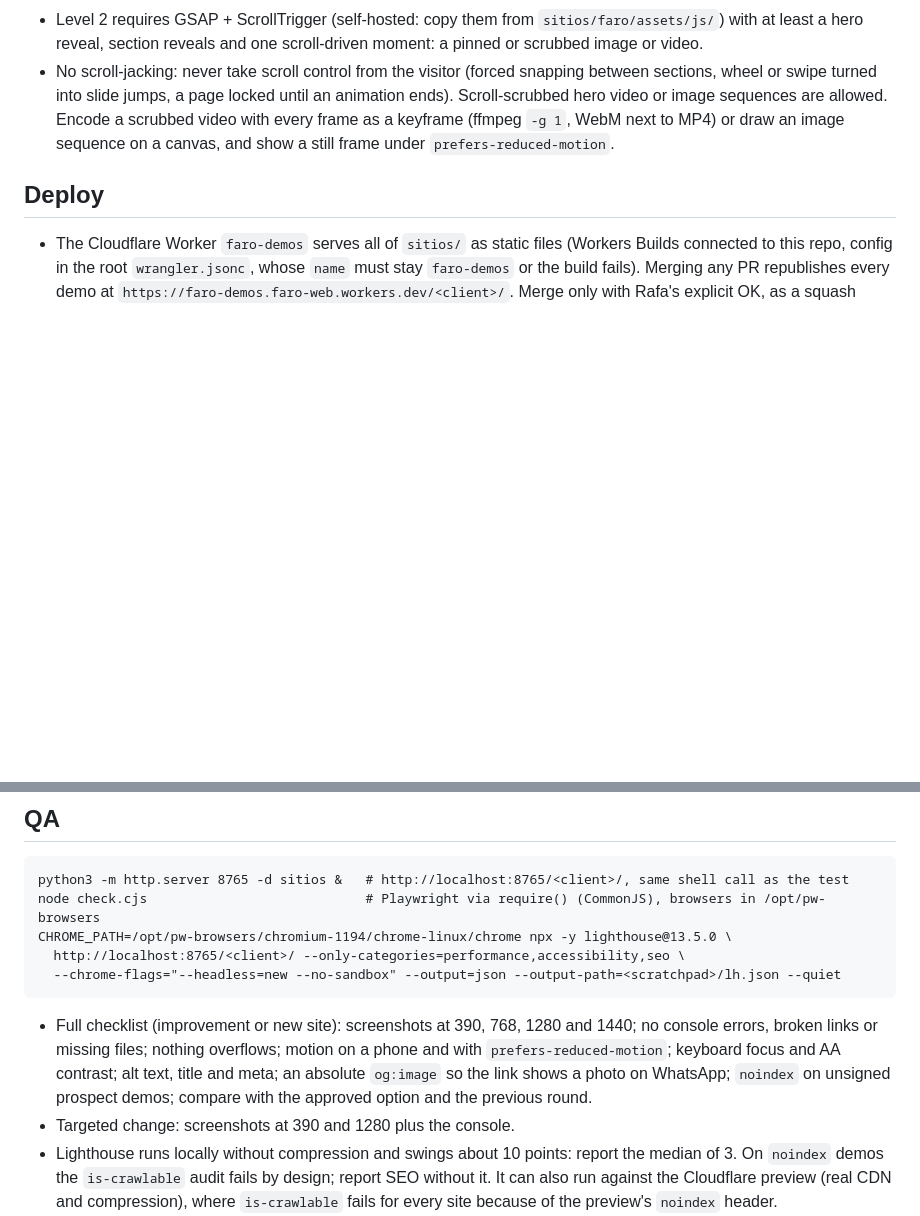
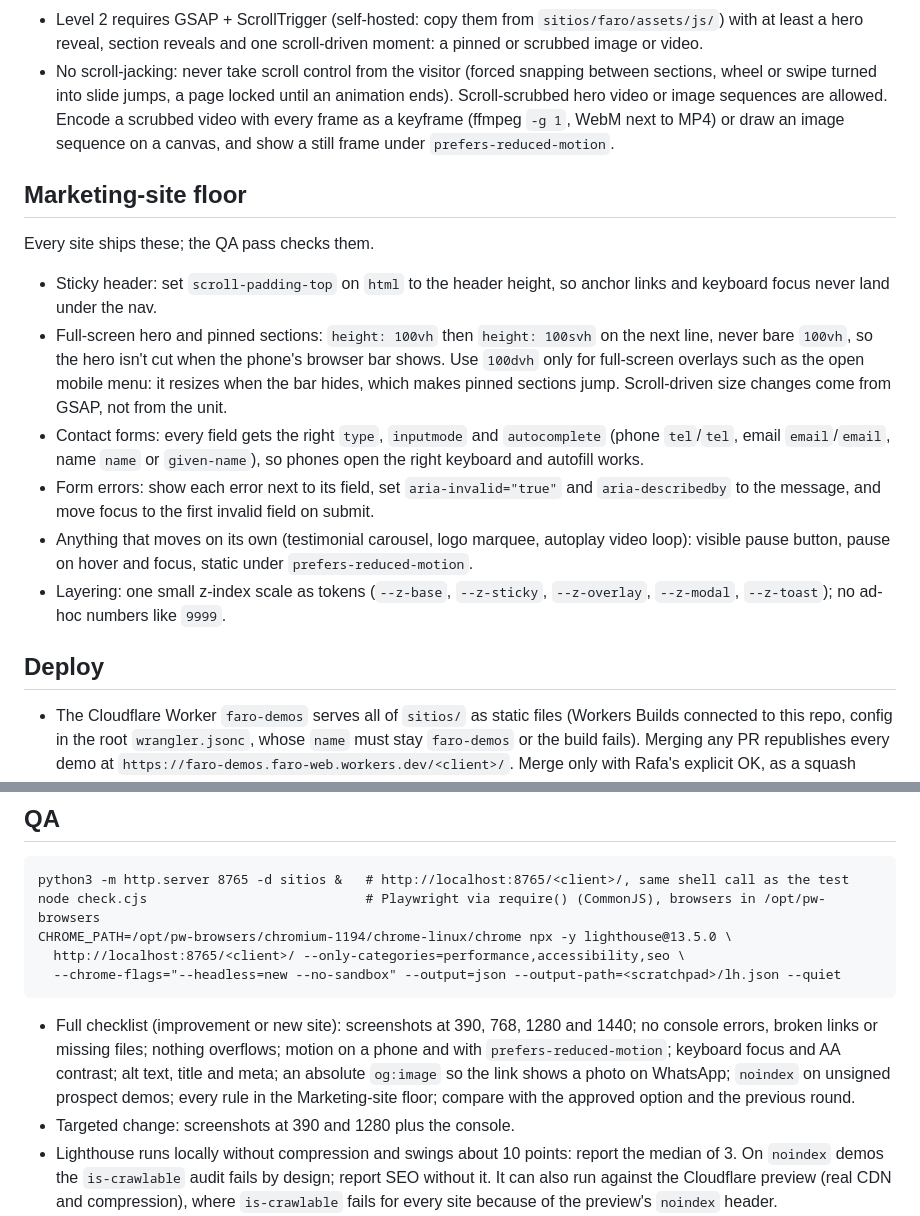
Before and after one commit to rafaelirizarri-ops/demos-web, a Markdown page: CLAUDE.md, 2 parts joined by grey strips. Rendered like a GitHub page; blank space fills up the shorter version.

Commit message:
Repo: piso mínimo para sitios de marketing en CLAUDE.md (#9)
Seis reglas que faltaban en impeccable: scroll-padding-top para el header fijo, svh en el hero y las secciones fijadas (dvh solo para menús y capas a pantalla completa), type/inputmode/autocomplete en los formularios, errores accesibles junto a cada campo, pausa en todo lo que se mueve solo y una escala de z-index como tokens. El checklist de QA las revisa.

Co-Authored-By: Claude Opus 5.5 (1M context) <noreply@anthropic.com>
Claude-Session: https://claude.ai/code/session_01DUoMQuyE2NtEH4QJMkYphk

````diff
--- a/CLAUDE.md
+++ b/CLAUDE.md
@@ -14,6 +14,15 @@ Static demo sites that Faro, a small web agency in Panama, builds for prospects
 - ALWAYS load the skills `design-playbook`, `impeccable` and `gsap-web-animation` at the start of every site build, and say in the thread and the PR which ones you loaded.
 - Level 2 requires GSAP + ScrollTrigger (self-hosted: copy them from `sitios/faro/assets/js/`) with at least a hero reveal, section reveals and one scroll-driven moment: a pinned or scrubbed image or video.
 - No scroll-jacking: never take scroll control from the visitor (forced snapping between sections, wheel or swipe turned into slide jumps, a page locked until an animation ends). Scroll-scrubbed hero video or image sequences are allowed. Encode a scrubbed video with every frame as a keyframe (ffmpeg `-g 1`, WebM next to MP4) or draw an image sequence on a canvas, and show a still frame under `prefers-reduced-motion`.
+
+## Marketing-site floor
+Every site ships these; the QA pass checks them.
+- Sticky header: set `scroll-padding-top` on `html` to the header height, so anchor links and keyboard focus never land under the nav.
+- Full-screen hero and pinned sections: `height: 100vh` then `height: 100svh` on the next line, never bare `100vh`, so the hero isn't cut when the phone's browser bar shows. Use `100dvh` only for full-screen overlays such as the open mobile menu: it resizes when the bar hides, which makes pinned sections jump. Scroll-driven size changes come from GSAP, not from the unit.
+- Contact forms: every field gets the right `type`, `inputmode` and `autocomplete` (phone `tel`/`tel`, email `email`/`email`, name `name` or `given-name`), so phones open the right keyboard and autofill works.
+- Form errors: show each error next to its field, set `aria-invalid="true"` and `aria-describedby` to the message, and move focus to the first invalid field on submit.
+- Anything that moves on its own (testimonial carousel, logo marquee, autoplay video loop): visible pause button, pause on hover and focus, static under `prefers-reduced-motion`.
+- Layering: one small z-index scale as tokens (`--z-base`, `--z-sticky`, `--z-overlay`, `--z-modal`, `--z-toast`); no ad-hoc numbers like `9999`.
 
 ## Deploy
 - The Cloudflare Worker `faro-demos` serves all of `sitios/` as static files (Workers Builds connected to this repo, config in the root `wrangler.jsonc`, whose `name` must stay `faro-demos` or the build fails). Merging any PR republishes every demo at `https://faro-demos.faro-web.workers.dev/<client>/`. Merge only with Rafa's explicit OK, as a squash merge with the PR title as the commit title.
@@ -36,7 +45,7 @@ CHROME_PATH=/opt/pw-browsers/chromium-1194/chrome-linux/chrome npx -y lighthouse
   http://localhost:8765/<client>/ --only-categories=performance,accessibility,seo \
   --chrome-flags="--headless=new --no-sandbox" --output=json --output-path=<scratchpad>/lh.json --quiet
 ```
-- Full checklist (improvement or new site): screenshots at 390, 768, 1280 and 1440; no console errors, broken links or missing files; nothing overflows; motion on a phone and with `prefers-reduced-motion`; keyboard focus and AA contrast; alt text, title and meta; an absolute `og:image` so the link shows a photo on WhatsApp; `noindex` on unsigned prospect demos; compare with the approved option and the previous round.
+- Full checklist (improvement or new site): screenshots at 390, 768, 1280 and 1440; no console errors, broken links or missing files; nothing overflows; motion on a phone and with `prefers-reduced-motion`; keyboard focus and AA contrast; alt text, title and meta; an absolute `og:image` so the link shows a photo on WhatsApp; `noindex` on unsigned prospect demos; every rule in the Marketing-site floor; compare with the approved option and the previous round.
 - Targeted change: screenshots at 390 and 1280 plus the console.
 - Lighthouse runs locally without compression and swings about 10 points: report the median of 3. On `noindex` demos the `is-crawlable` audit fails by design; report SEO without it. It can also run against the Cloudflare preview (real CDN and compression), where `is-crawlable` fails for every site because of the preview's `noindex` header.
 - The test Chromium has no H.264: ship WebM next to every MP4. Video: local HyperFrames CLI plus ffmpeg (see `sitios/faro/video-src/README.md`).
````
